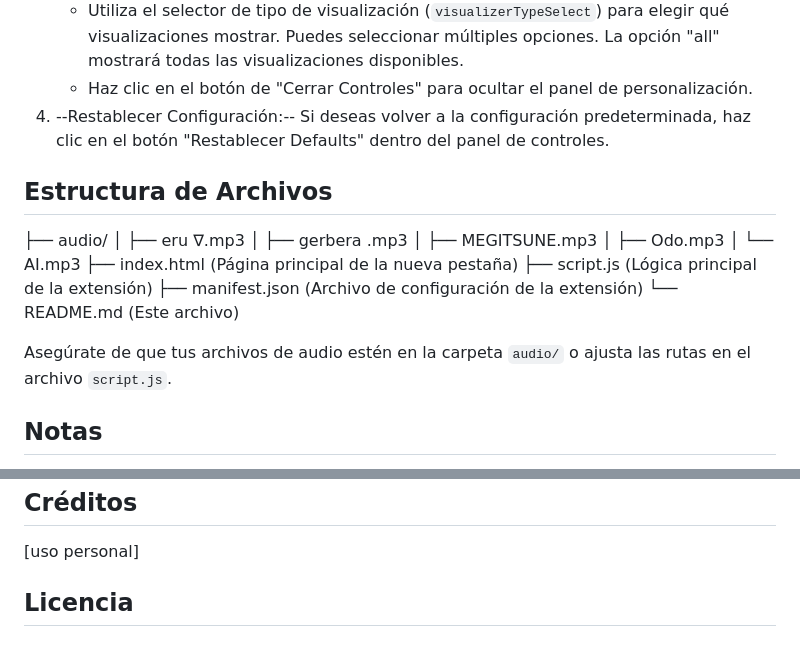
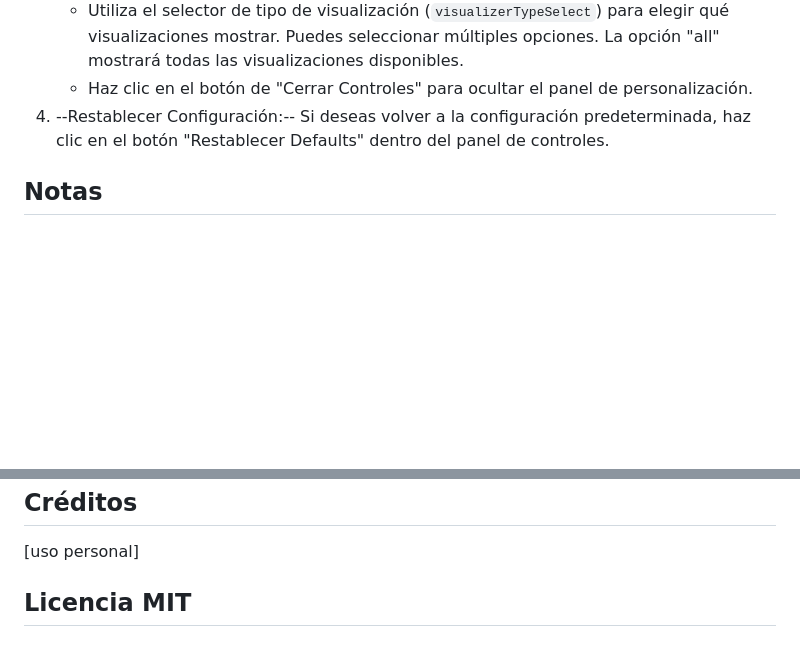
Before and after one commit to J-Aca/Eru-Nabura, a Markdown page: README.md, 2 parts joined by grey strips. Rendered like a GitHub page; blank space fills up the shorter version.

```diff
--- a/README.md
+++ b/README.md
@@ -47,21 +47,6 @@ La extensión ahora estará instalada y activada. Al abrir una nueva pestaña, v
     - Haz clic en el botón de "Cerrar Controles" para ocultar el panel de personalización.
 4.  --Restablecer Configuración:-- Si deseas volver a la configuración predeterminada, haz clic en el botón "Restablecer Defaults" dentro del panel de controles.
 
-## Estructura de Archivos
-
-├── audio/
-│   ├── eru ∇.mp3
-│   ├── gerbera .mp3
-│   ├── MEGITSUNE.mp3
-│   ├── Odo.mp3
-│   └── AI.mp3
-├── index.html         (Página principal de la nueva pestaña)
-├── script.js          (Lógica principal de la extensión)
-├── manifest.json      (Archivo de configuración de la extensión)
-└── README.md          (Este archivo)
-
-
-Asegúrate de que tus archivos de audio estén en la carpeta `audio/` o ajusta las rutas en el archivo `script.js`.
 
 ## Notas
 
@@ -72,4 +57,4 @@ Asegúrate de que tus archivos de audio estén en la carpeta `audio/` o ajusta l
 ## Créditos
 
 [uso personal]
-## Licencia
+## Licencia MIT
```
